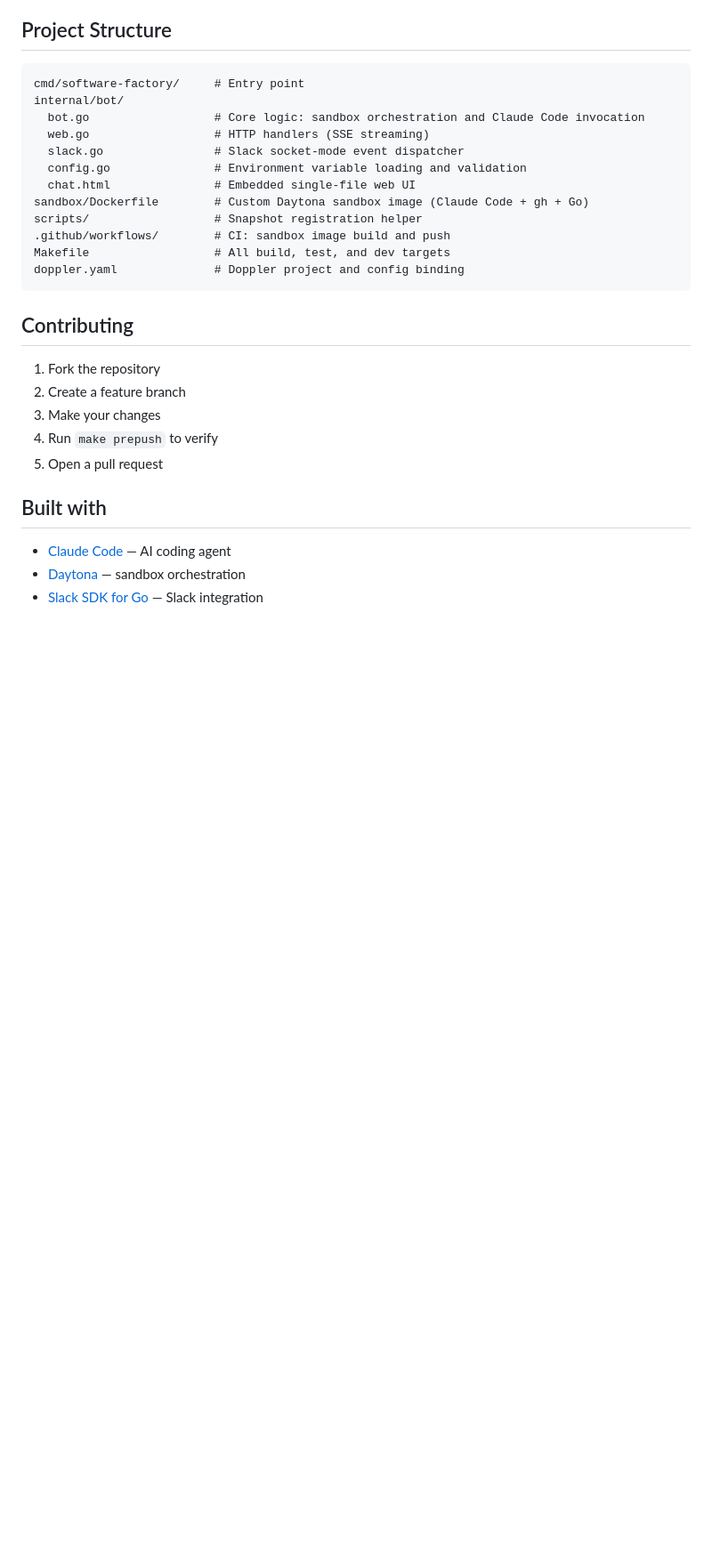
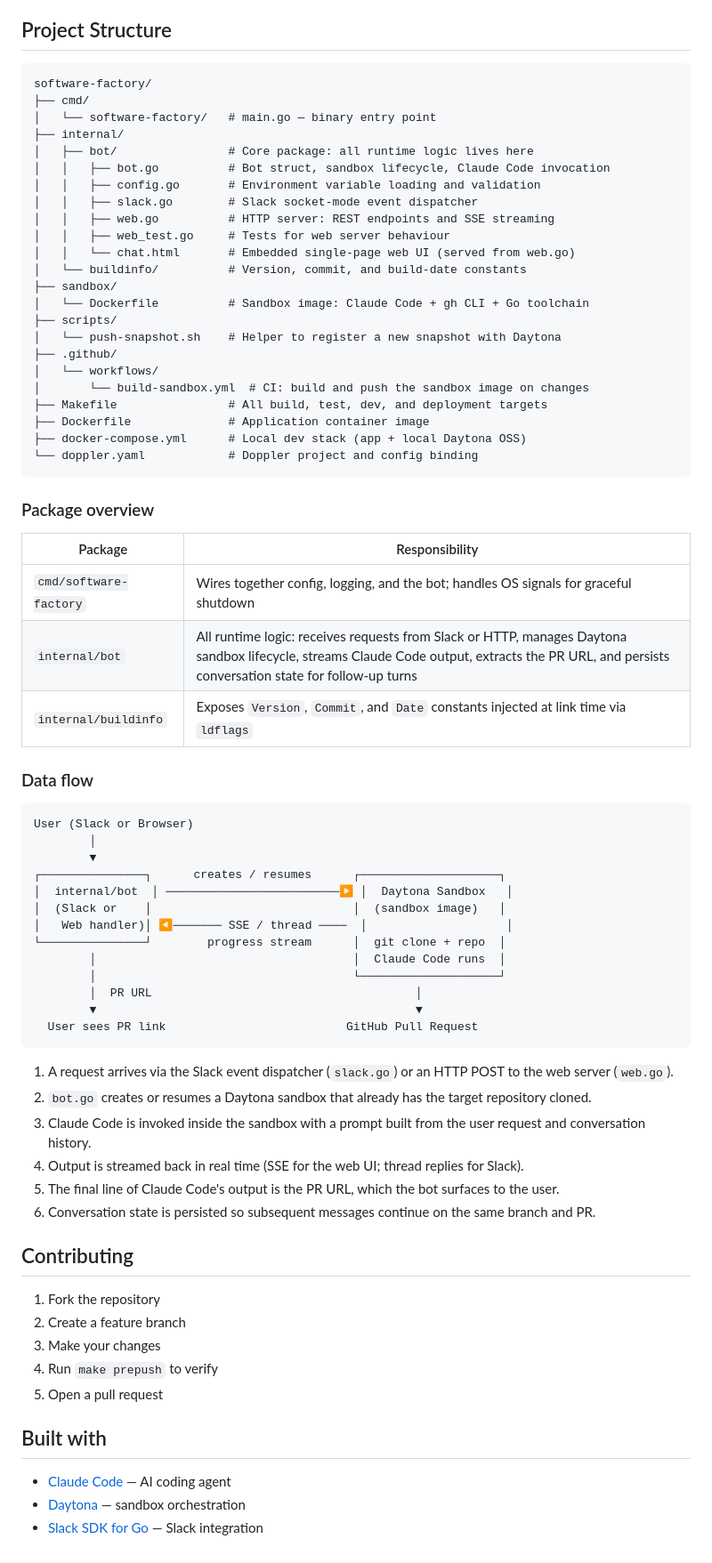
Before and after one commit to sleuth-io/hetchy, a Markdown page: README.md, the part around the change. Shown at 89% size. GitHub-like rendering; blank space fills up the shorter version.

Commit message:
Expand Project Structure section with full directory tree, package overview, and data flow
Co-Authored-By: Claude Sonnet 4.6 <noreply@anthropic.com>

````diff
--- a/README.md
+++ b/README.md
@@ -272,19 +272,63 @@ The compose file reads environment variables from your shell (or a `.env` file),
 ## Project Structure
 
 ```
-cmd/software-factory/     # Entry point
-internal/bot/
-  bot.go                  # Core logic: sandbox orchestration and Claude Code invocation
-  web.go                  # HTTP handlers (SSE streaming)
-  slack.go                # Slack socket-mode event dispatcher
-  config.go               # Environment variable loading and validation
-  chat.html               # Embedded single-file web UI
-sandbox/Dockerfile        # Custom Daytona sandbox image (Claude Code + gh + Go)
-scripts/                  # Snapshot registration helper
-.github/workflows/        # CI: sandbox image build and push
-Makefile                  # All build, test, and dev targets
-doppler.yaml              # Doppler project and config binding
+software-factory/
+├── cmd/
+│   └── software-factory/   # main.go — binary entry point
+├── internal/
+│   ├── bot/                # Core package: all runtime logic lives here
+│   │   ├── bot.go          # Bot struct, sandbox lifecycle, Claude Code invocation
+│   │   ├── config.go       # Environment variable loading and validation
+│   │   ├── slack.go        # Slack socket-mode event dispatcher
+│   │   ├── web.go          # HTTP server: REST endpoints and SSE streaming
+│   │   ├── web_test.go     # Tests for web server behaviour
+│   │   └── chat.html       # Embedded single-page web UI (served from web.go)
+│   └── buildinfo/          # Version, commit, and build-date constants
+├── sandbox/
+│   └── Dockerfile          # Sandbox image: Claude Code + gh CLI + Go toolchain
+├── scripts/
+│   └── push-snapshot.sh    # Helper to register a new snapshot with Daytona
+├── .github/
+│   └── workflows/
+│       └── build-sandbox.yml  # CI: build and push the sandbox image on changes
+├── Makefile                # All build, test, dev, and deployment targets
+├── Dockerfile              # Application container image
+├── docker-compose.yml      # Local dev stack (app + local Daytona OSS)
+└── doppler.yaml            # Doppler project and config binding
 ```
+
+### Package overview
+
+| Package | Responsibility |
+|---------|---------------|
+| `cmd/software-factory` | Wires together config, logging, and the bot; handles OS signals for graceful shutdown |
+| `internal/bot` | All runtime logic: receives requests from Slack or HTTP, manages Daytona sandbox lifecycle, streams Claude Code output, extracts the PR URL, and persists conversation state for follow-up turns |
+| `internal/buildinfo` | Exposes `Version`, `Commit`, and `Date` constants injected at link time via `ldflags` |
+
+### Data flow
+
+```
+User (Slack or Browser)
+        │
+        ▼
+┌───────────────┐      creates / resumes      ┌────────────────────┐
+│  internal/bot  │ ─────────────────────────▶ │  Daytona Sandbox   │
+│  (Slack or    │                             │  (sandbox image)   │
+│   Web handler)│ ◀─────── SSE / thread ────  │                    │
+└───────────────┘        progress stream      │  git clone + repo  │
+        │                                     │  Claude Code runs  │
+        │                                     └────────────────────┘
+        │  PR URL                                      │
+        ▼                                              ▼
+  User sees PR link                          GitHub Pull Request
+```
+
+1. A request arrives via the Slack event dispatcher (`slack.go`) or an HTTP POST to the web server (`web.go`).
+2. `bot.go` creates or resumes a Daytona sandbox that already has the target repository cloned.
+3. Claude Code is invoked inside the sandbox with a prompt built from the user request and conversation history.
+4. Output is streamed back in real time (SSE for the web UI; thread replies for Slack).
+5. The final line of Claude Code's output is the PR URL, which the bot surfaces to the user.
+6. Conversation state is persisted so subsequent messages continue on the same branch and PR.
 
 ## Contributing
 
````
